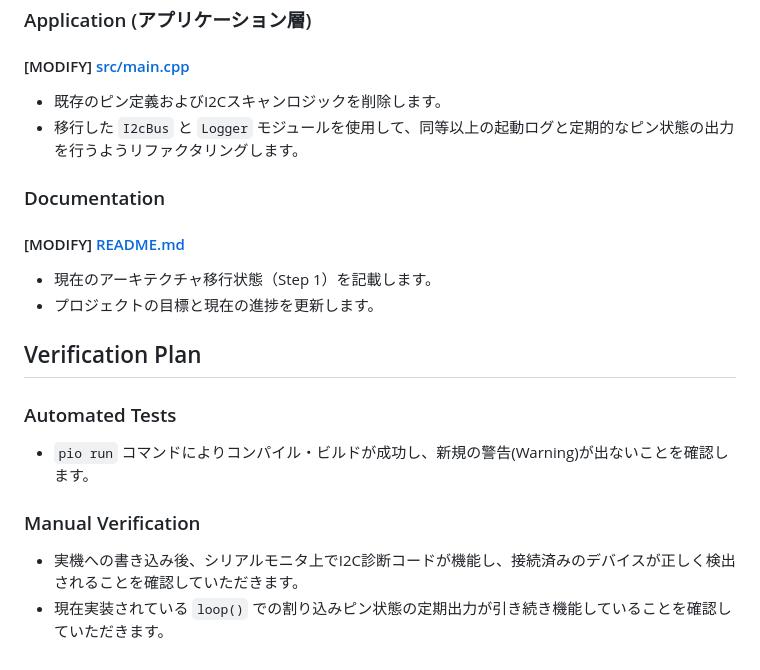
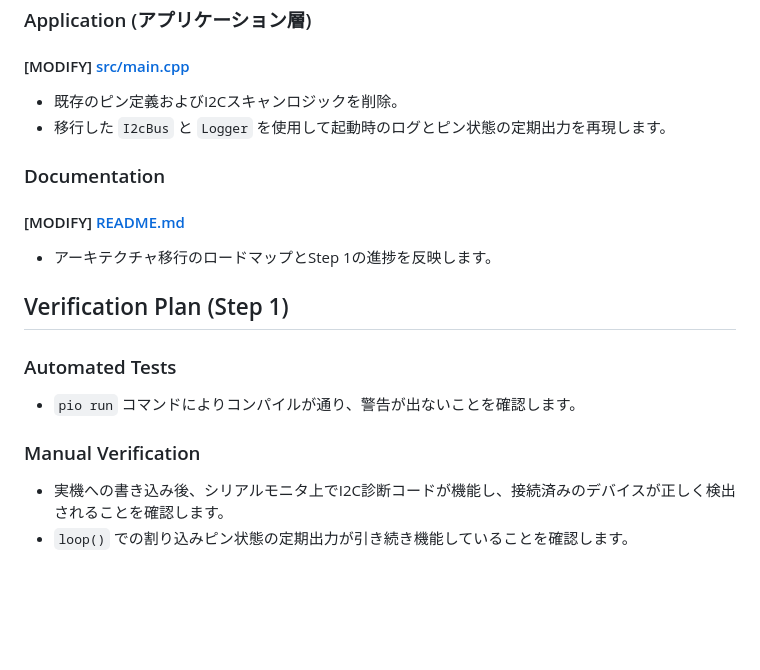
Before and after one commit to divergen371/env_bio_sense, a Markdown page: docs/architecture_implementation/implementation_plan.md, the part around one of its changes. Drawn GitHub-style; blank space fills up the shorter version.

```diff
--- a/docs/architecture_implementation/implementation_plan.md
+++ b/docs/architecture_implementation/implementation_plan.md
@@ -30,19 +64,18 @@ XIAO ESP32S3 センサプラットフォームのアーキテクチャ仕様書
 
 ### Application (アプリケーション層)
 #### [MODIFY] [src/main.cpp](file:///Users/atsushi/Documents/PlatformIO/Projects/env_bio_sense/src/main.cpp)
-- 既存のピン定義およびI2Cスキャンロジックを削除します。
-- 移行した `I2cBus` と `Logger` モジュールを使用して、同等以上の起動ログと定期的なピン状態の出力を行うようリファクタリングします。
+- 既存のピン定義およびI2Cスキャンロジックを削除。
+- 移行した `I2cBus` と `Logger` を使用して起動時のログとピン状態の定期出力を再現します。
 
 ### Documentation
 #### [MODIFY] [README.md](file:///Users/atsushi/Documents/PlatformIO/Projects/env_bio_sense/README.md)
-- 現在のアーキテクチャ移行状態（Step 1）を記載します。
-- プロジェクトの目標と現在の進捗を更新します。
+- アーキテクチャ移行のロードマップとStep 1の進捗を反映します。
 
-## Verification Plan
+## Verification Plan (Step 1)
 
 ### Automated Tests
-- `pio run` コマンドによりコンパイル・ビルドが成功し、新規の警告(Warning)が出ないことを確認します。
+- `pio run` コマンドによりコンパイルが通り、警告が出ないことを確認します。
 
 ### Manual Verification
-- 実機への書き込み後、シリアルモニタ上でI2C診断コードが機能し、接続済みのデバイスが正しく検出されることを確認していただきます。
-- 現在実装されている `loop()` での割り込みピン状態の定期出力が引き続き機能していることを確認していただきます。
+- 実機への書き込み後、シリアルモニタ上でI2C診断コードが機能し、接続済みのデバイスが正しく検出されることを確認します。
+- `loop()` での割り込みピン状態の定期出力が引き続き機能していることを確認します。
```
Also changed, not shown: other parts of docs/architecture_implementation/implementation_plan.md (+45 -11 lines).
